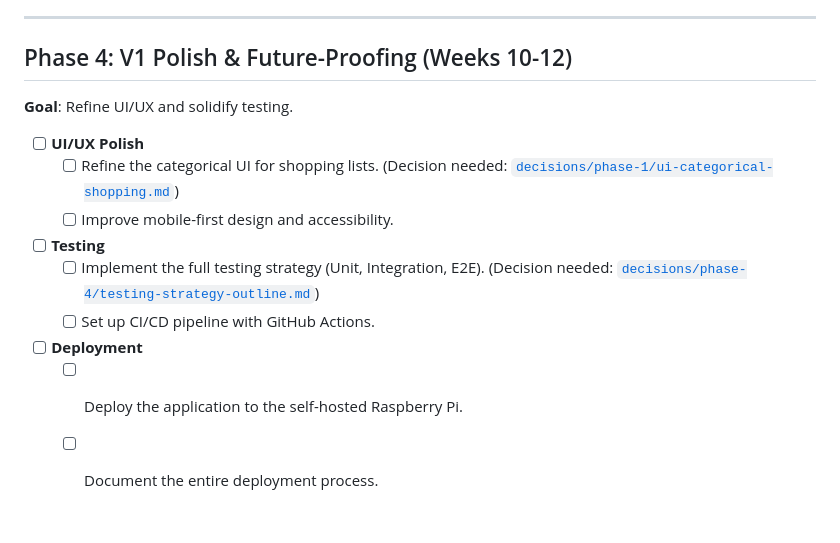
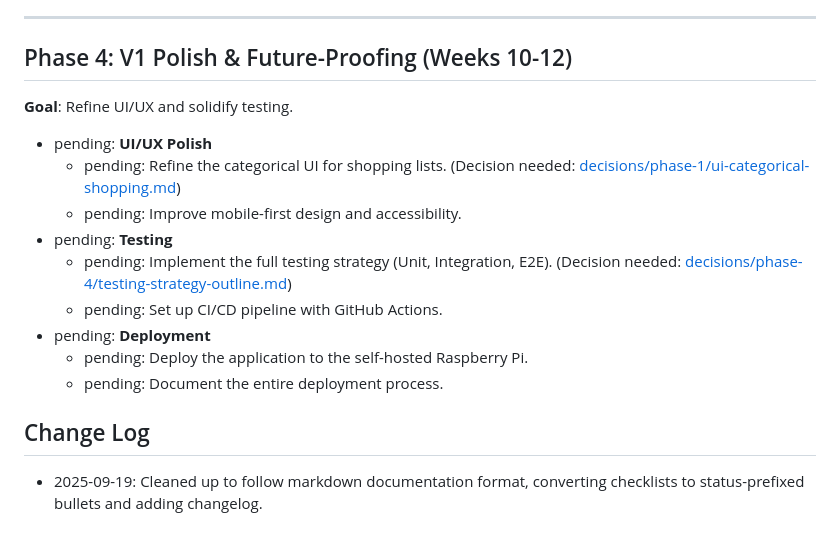
Before and after one commit to mschulkind/kitchen, a Markdown page: plans/development-todo.md, the part around one of its changes. GitHub-like rendering.

```diff
--- a/plans/development-todo.md
+++ b/plans/development-todo.md
@@ -74,15 +74,19 @@ This to-do list is aligned with the [Phased Development Plan](project-phases.md)
 
 ---
 
-## Phase 4: V1 Polish &amp; Future-Proofing (Weeks 10-12)
+## Phase 4: V1 Polish & Future-Proofing (Weeks 10-12)
 **Goal**: Refine UI/UX and solidify testing.
 
-- [ ] **UI/UX Polish**
-    - [ ] Refine the categorical UI for shopping lists. (Decision needed: [`decisions/phase-1/ui-categorical-shopping.md`](decisions/phase-1/ui-categorical-shopping.md))
-    - [ ] Improve mobile-first design and accessibility.
-- [ ] **Testing**
-    - [ ] Implement the full testing strategy (Unit, Integration, E2E). (Decision needed: [`decisions/phase-4/testing-strategy-outline.md`](decisions/phase-4/testing-strategy-outline.md))
-    - [ ] Set up CI/CD pipeline with GitHub Actions.
-- [ ] **Deployment**
-    - [ ] Deploy the application to the self-hosted Raspberry Pi.
-    - [ ] Document the entire deployment process.
+- pending: **UI/UX Polish**
+  - pending: Refine the categorical UI for shopping lists. (Decision needed: [decisions/phase-1/ui-categorical-shopping.md](decisions/phase-1/ui-categorical-shopping.md))
+  - pending: Improve mobile-first design and accessibility.
+- pending: **Testing**
+  - pending: Implement the full testing strategy (Unit, Integration, E2E). (Decision needed: [decisions/phase-4/testing-strategy-outline.md](decisions/phase-4/testing-strategy-outline.md))
+  - pending: Set up CI/CD pipeline with GitHub Actions.
+- pending: **Deployment**
+  - pending: Deploy the application to the self-hosted Raspberry Pi.
+  - pending: Document the entire deployment process.
+
+## Change Log
+
+- 2025-09-19: Cleaned up to follow markdown documentation format, converting checklists to status-prefixed bullets and adding changelog.
```
Also changed, not shown: other parts of plans/development-todo.md (+42 -42 lines).
